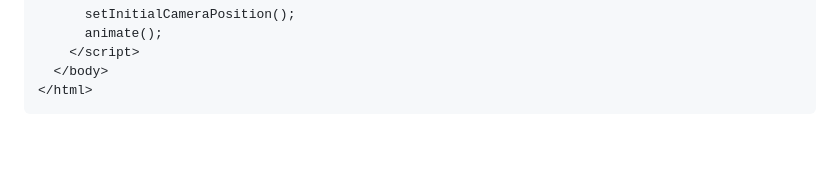
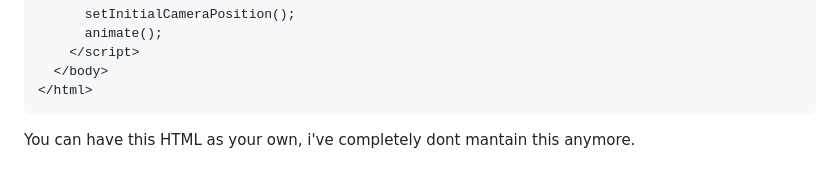
Before and after one commit to 8granddadpg/webcraft, a Markdown page: README.md, the part around the change. GitHub-like rendering; blank space fills up the shorter version.

````diff
--- a/README.md
+++ b/README.md
@@ -119,3 +119,4 @@ Although, it is bad and boring, if you would like to make it better or modify it
   </body>
 </html>
 ```
+You can have this HTML as your own, i've completely dont mantain this anymore.
````
